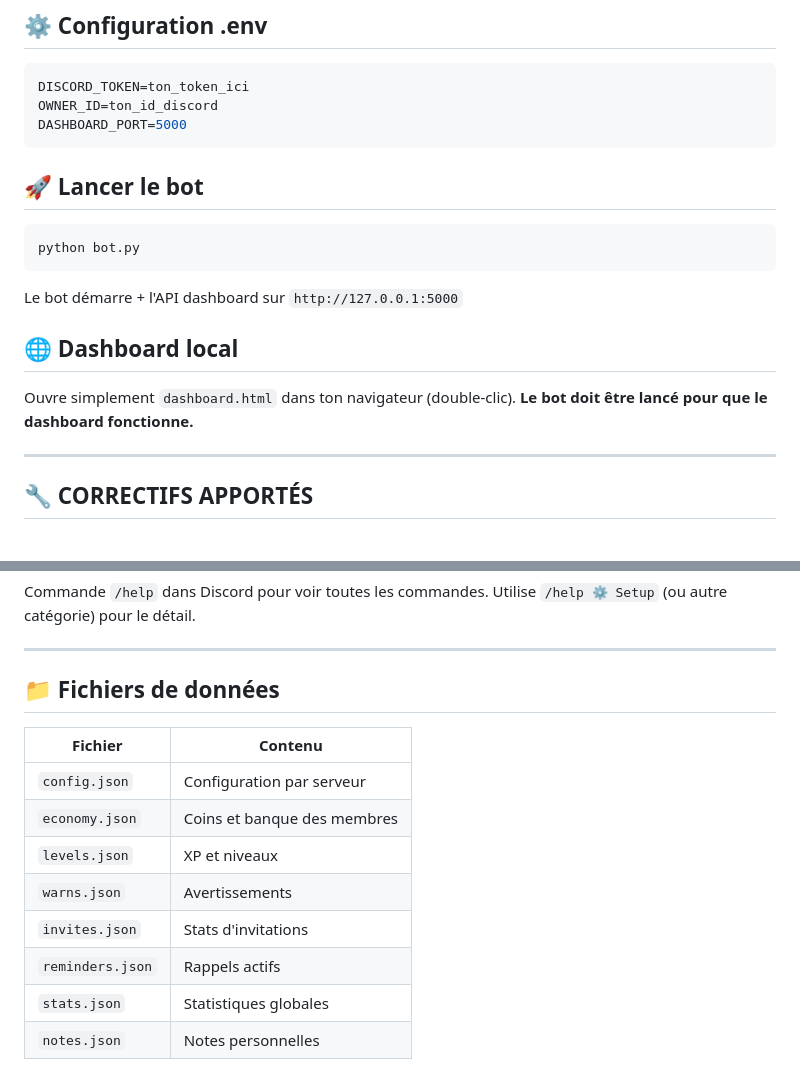
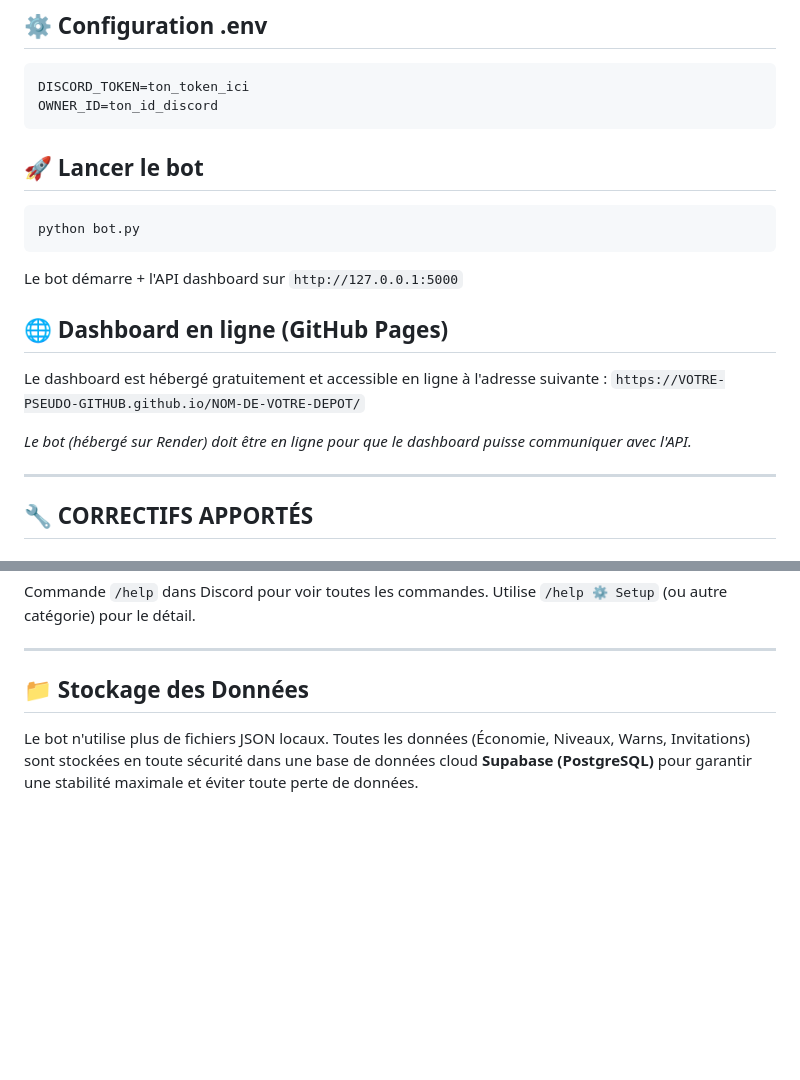
Before and after one commit to Letintin45/Mon_bot_discord, a Markdown page: readme.md, 2 parts joined by grey strips. GitHub-like rendering; blank space fills up the shorter version.

````diff
--- a/readme.md
+++ b/readme.md
@@ -11,7 +11,6 @@ pip install -r requirements.txt
 ```env
 DISCORD_TOKEN=ton_token_ici
 OWNER_ID=ton_id_discord
-DASHBOARD_PORT=5000
 ```
 
 ## 🚀 Lancer le bot
@@ -22,10 +21,12 @@ python bot.py
 
 Le bot démarre + l'API dashboard sur `http://127.0.0.1:5000`
 
-## 🌐 Dashboard local
+## 🌐 Dashboard en ligne (GitHub Pages)
 
-Ouvre simplement `dashboard.html` dans ton navigateur (double-clic).
-**Le bot doit être lancé pour que le dashboard fonctionne.**
+Le dashboard est hébergé gratuitement et accessible en ligne à l'adresse suivante :
+`https://VOTRE-PSEUDO-GITHUB.github.io/NOM-DE-VOTRE-DEPOT/`
+
+*Le bot (hébergé sur Render) doit être en ligne pour que le dashboard puisse communiquer avec l'API.*
 
 ---
 
@@ -128,15 +129,6 @@ Utilise `/help ⚙️ Setup` (ou autre catégorie) pour le détail.
 
 ---
 
-## 📁 Fichiers de données
+## 📁 Stockage des Données
 
-| Fichier | Contenu |
-|---------|---------|
-| `config.json` | Configuration par serveur |
-| `economy.json` | Coins et banque des membres |
-| `levels.json` | XP et niveaux |
-| `warns.json` | Avertissements |
-| `invites.json` | Stats d'invitations |
-| `reminders.json` | Rappels actifs |
-| `stats.json` | Statistiques globales |
-| `notes.json` | Notes personnelles |
+Le bot n'utilise plus de fichiers JSON locaux. Toutes les données (Économie, Niveaux, Warns, Invitations) sont stockées en toute sécurité dans une base de données cloud **Supabase (PostgreSQL)** pour garantir une stabilité maximale et éviter toute perte de données.
````
